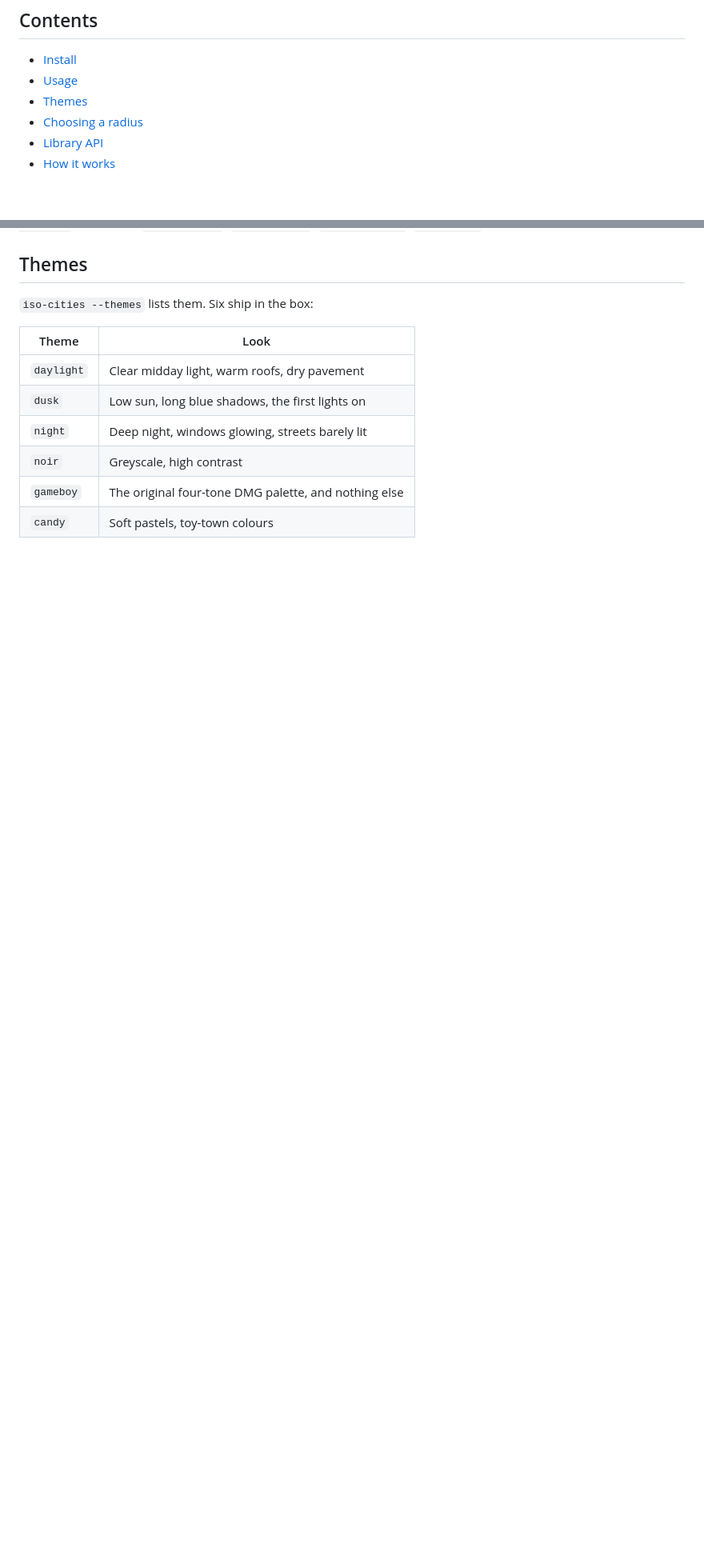
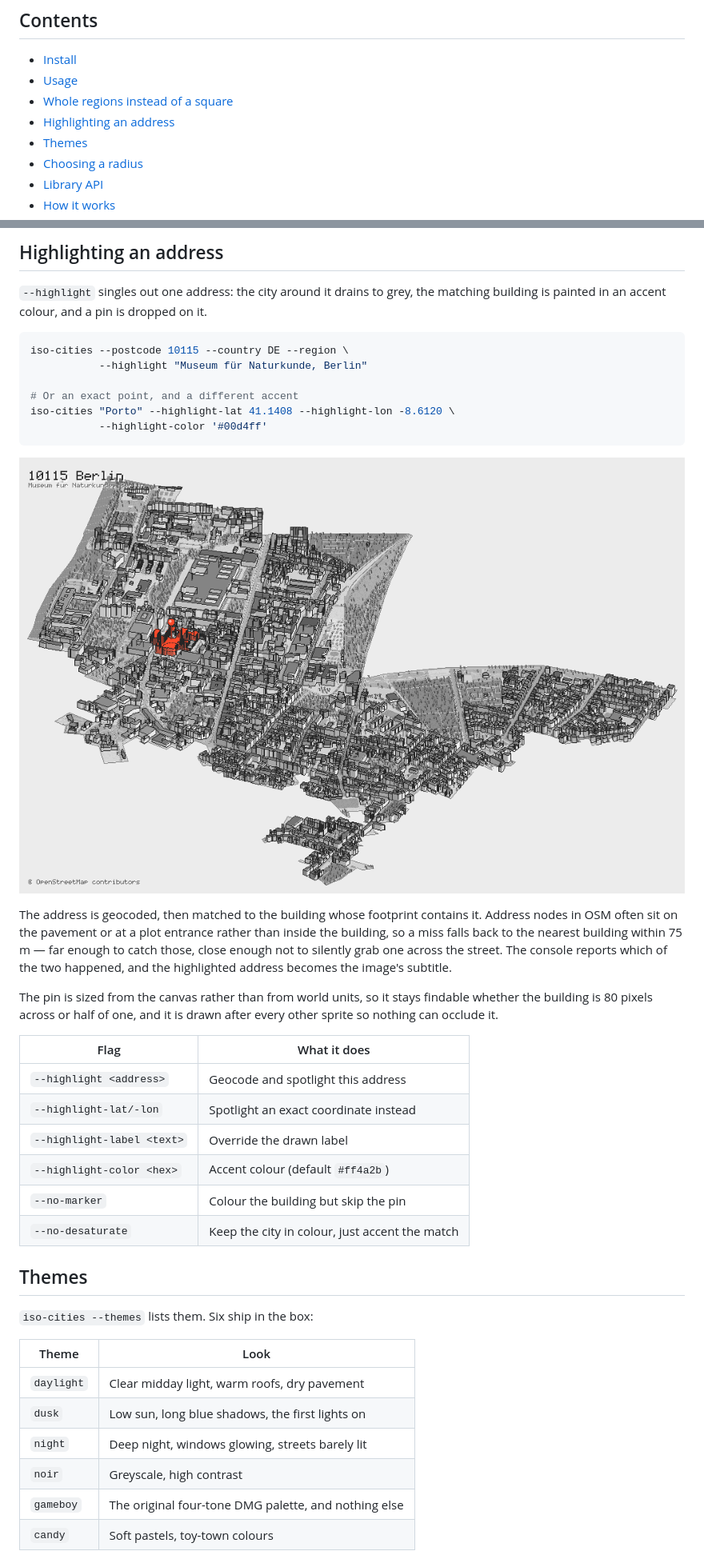
Before and after one commit to RayNCooper/iso-cities, a Markdown page: README.md, 2 parts joined by grey strips. Shown at 80% size. Drawn GitHub-style; pictures changed too: examples/berlin-highlight.png (added); blank space fills up the shorter version.

````diff
--- a/README.md
+++ b/README.md
@@ -19,6 +19,8 @@ There are **no runtime dependencies**. The polygon rasteriser, the PNG encoder a
 
 - [Install](#install)
 - [Usage](#usage)
+- [Whole regions instead of a square](#whole-regions-instead-of-a-square)
+- [Highlighting an address](#highlighting-an-address)
 - [Themes](#themes)
 - [Choosing a radius](#choosing-a-radius)
 - [Library API](#library-api)
@@ -71,3 +109,30 @@ Layers can be switched off individually: `--no-buildings`, `--no-roads`, `--no-w
+## Highlighting an address
+
+`--highlight` singles out one address: the city around it drains to grey, the matching building is painted in an accent colour, and a pin is dropped on it.
+
+```bash
+iso-cities --postcode 10115 --country DE --region \
+           --highlight "Museum für Naturkunde, Berlin"
+
+# Or an exact point, and a different accent
+iso-cities "Porto" --highlight-lat 41.1408 --highlight-lon -8.6120 \
+           --highlight-color '#00d4ff'
+```
+
+![The Naturkundemuseum picked out in a grey Berlin 10115](examples/berlin-highlight.png)
+
+The address is geocoded, then matched to the building whose footprint contains it. Address nodes in OSM often sit on the pavement or at a plot entrance rather than inside the building, so a miss falls back to the nearest building within 75 m — far enough to catch those, close enough not to silently grab one across the street. The console reports which of the two happened, and the highlighted address becomes the image's subtitle.
+
+The pin is sized from the canvas rather than from world units, so it stays findable whether the building is 80 pixels across or half of one, and it is drawn after every other sprite so nothing can occlude it.
+
+| Flag | What it does |
+| --- | --- |
+| `--highlight <address>` | Geocode and spotlight this address |
+| `--highlight-lat/-lon` | Spotlight an exact coordinate instead |
+| `--highlight-label <text>` | Override the drawn label |
+| `--highlight-color <hex>` | Accent colour (default `#ff4a2b`) |
+| `--no-marker` | Colour the building but skip the pin |
+| `--no-desaturate` | Keep the city in colour, just accent the match |
 
 ## Themes
 
````
Also changed, not shown: other parts of README.md (+36 -0 lines), examples/berlin-10115-region.png (added), examples/delft-region.png (added), 14 other files.
